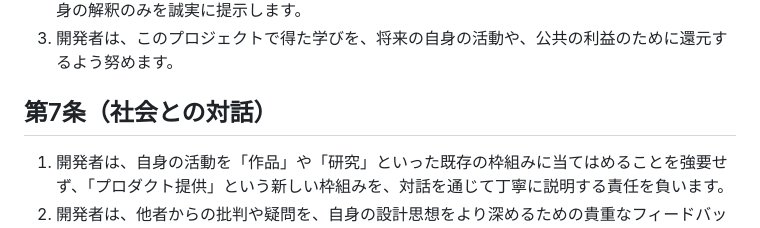
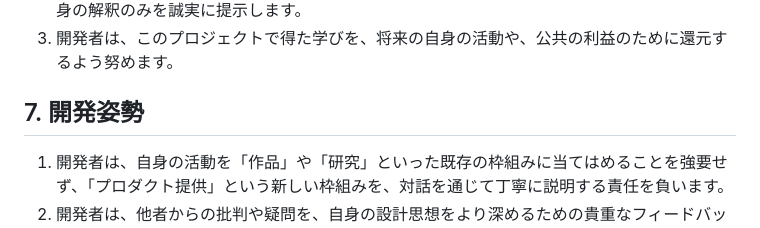
Before and after one commit to shimataiyaki/tech-shrine, a Markdown page: CODE_OF_ETHICS.md, the part around the change. GitHub-like rendering.

Commit message:
Update section title from '社会との対話' to '開発姿勢'

```diff
--- a/CODE_OF_ETHICS.md
+++ b/CODE_OF_ETHICS.md
@@ -38,7 +38,7 @@
 2. 開発者は、分析結果を公開する際は、個人が特定される情報を一切含めず、統計的な事実と自身の解釈のみを誠実に提示します。
 3. 開発者は、このプロジェクトで得た学びを、将来の自身の活動や、公共の利益のために還元するよう努めます。
 
-## 第7条（社会との対話）
+## 7. 開発姿勢
 
 1. 開発者は、自身の活動を「作品」や「研究」といった既存の枠組みに当てはめることを強要せず、「プロダクト提供」という新しい枠組みを、対話を通じて丁寧に説明する責任を負います。
 2. 開発者は、他者からの批判や疑問を、自身の設計思想をより深めるための貴重なフィードバックとして真摯に受け止めます。
```
